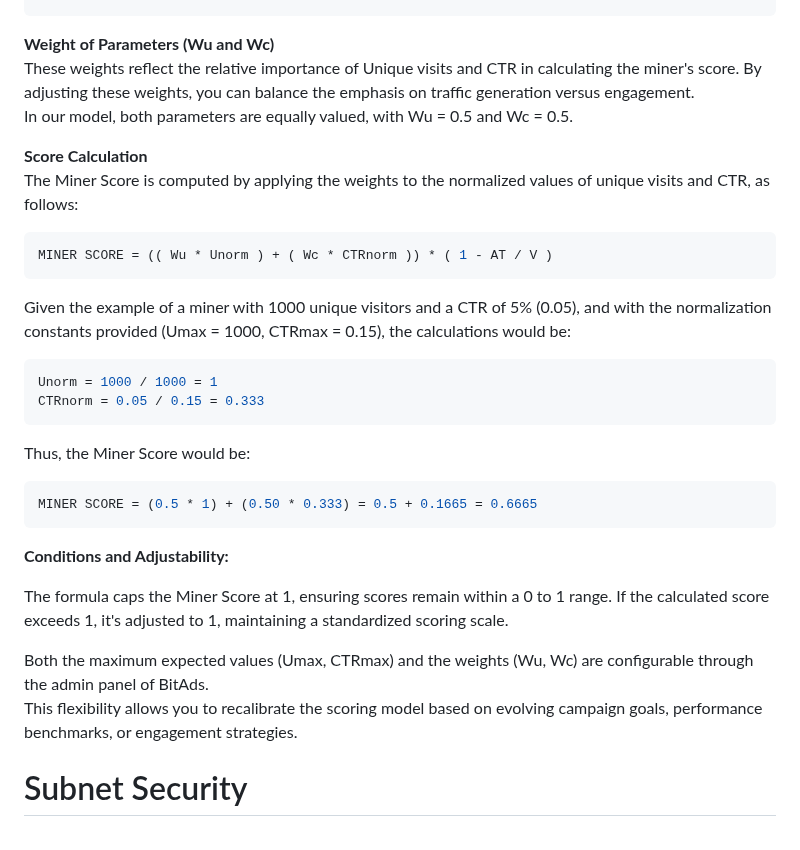
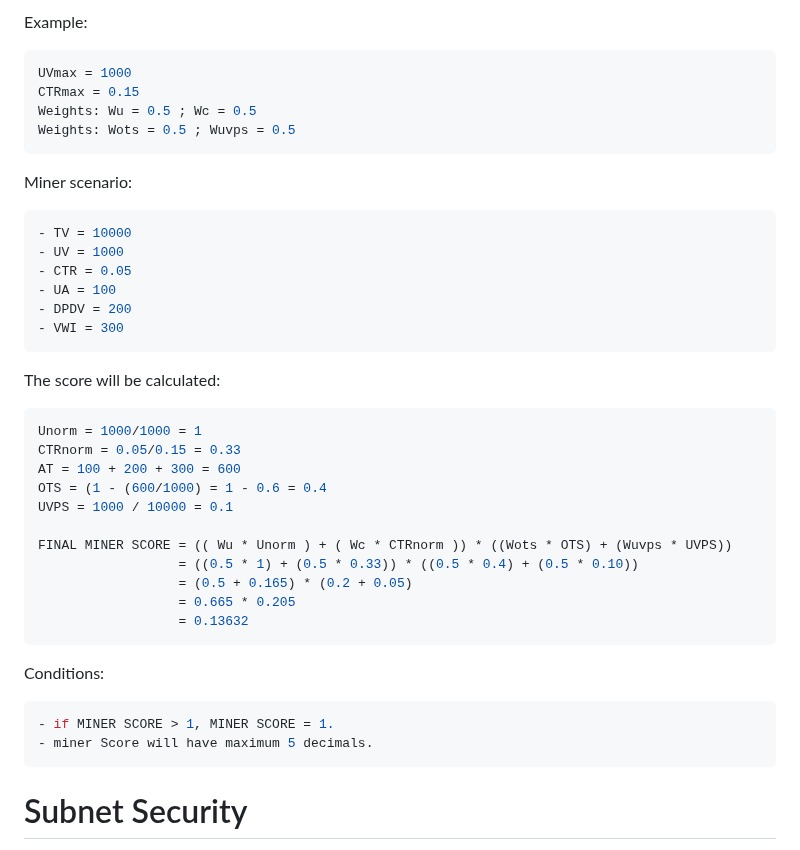
Before and after one commit to eseckft/BitAds.ai, a Markdown page: README.md, the part around one of its changes. Drawn GitHub-style.

````diff
--- a/README.md
+++ b/README.md
@@ -101,31 +148,39 @@ CTRnorm = CTR / CTRmax
 ```
+Example:
+```bash
+UVmax = 1000
+CTRmax = 0.15
+Weights: Wu = 0.5 ; Wc = 0.5
+Weights: Wots = 0.5 ; Wuvps = 0.5
+```
+Miner scenario:
+```bash
+- TV = 10000
+- UV = 1000
+- CTR = 0.05
+- UA = 100
+- DPDV = 200
+- VWI = 300
+```
+The score will be calculated:
+```bash
+Unorm = 1000/1000 = 1
+CTRnorm = 0.05/0.15 = 0.33
+AT = 100 + 200 + 300 = 600
+OTS = (1 - (600/1000) = 1 - 0.6 = 0.4
+UVPS = 1000 / 10000 = 0.1
 
-**Weight of Parameters (Wu and Wc)** <br>
-These weights reflect the relative importance of Unique visits and CTR in calculating the miner's score. By adjusting these weights, you can balance the emphasis on traffic generation versus engagement.<br> In our model, both parameters are equally valued, with Wu = 0.5 and Wc = 0.5.
-
-**Score Calculation** <br>
-The Miner Score is computed by applying the weights to the normalized values of unique visits and CTR, as follows:
-
+FINAL MINER SCORE = (( Wu * Unorm ) + ( Wc * CTRnorm )) * ((Wots * OTS) + (Wuvps * UVPS))
+                  = ((0.5 * 1) + (0.5 * 0.33)) * ((0.5 * 0.4) + (0.5 * 0.10))
+                  = (0.5 + 0.165) * (0.2 + 0.05)
+                  = 0.665 * 0.205
+                  = 0.13632
+```
+Conditions:
 ```bash
-MINER SCORE = (( Wu * Unorm ) + ( Wc * CTRnorm )) * ( 1 - AT / V )
+- if MINER SCORE > 1, MINER SCORE = 1.
+- miner Score will have maximum 5 decimals.
 ```
-
-Given the example of a miner with 1000 unique visitors and a CTR of 5% (0.05), and with the normalization constants provided (Umax = 1000, CTRmax = 0.15), the calculations would be:
-```bash
-Unorm = 1000 / 1000 = 1
-CTRnorm = 0.05 / 0.15 = 0.333
-```
-
-Thus, the Miner Score would be:
-```bash
-MINER SCORE = (0.5 * 1) + (0.50 * 0.333) = 0.5 + 0.1665 = 0.6665
-```
-
-**Conditions and Adjustability:**
-
-The formula caps the Miner Score at 1, ensuring scores remain within a 0 to 1 range. If the calculated score exceeds 1, it's adjusted to 1, maintaining a standardized scoring scale.
-
-Both the maximum expected values (Umax, CTRmax) and the weights (Wu, Wc) are configurable through the admin panel of BitAds. <br> This flexibility allows you to recalibrate the scoring model based on evolving campaign goals, performance benchmarks, or engagement strategies.
 
 # Subnet Security
 
````
Also changed, not shown: other parts of README.md (+77 -21 lines).
